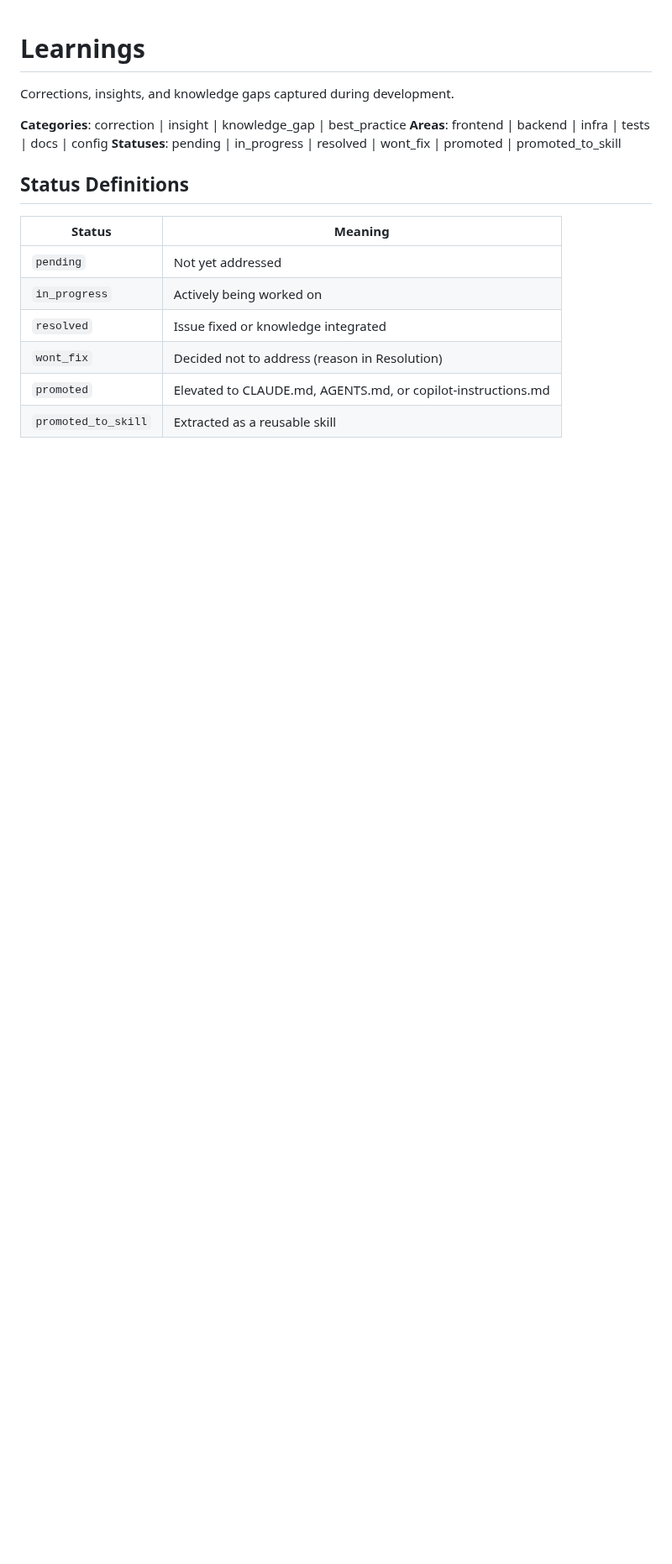
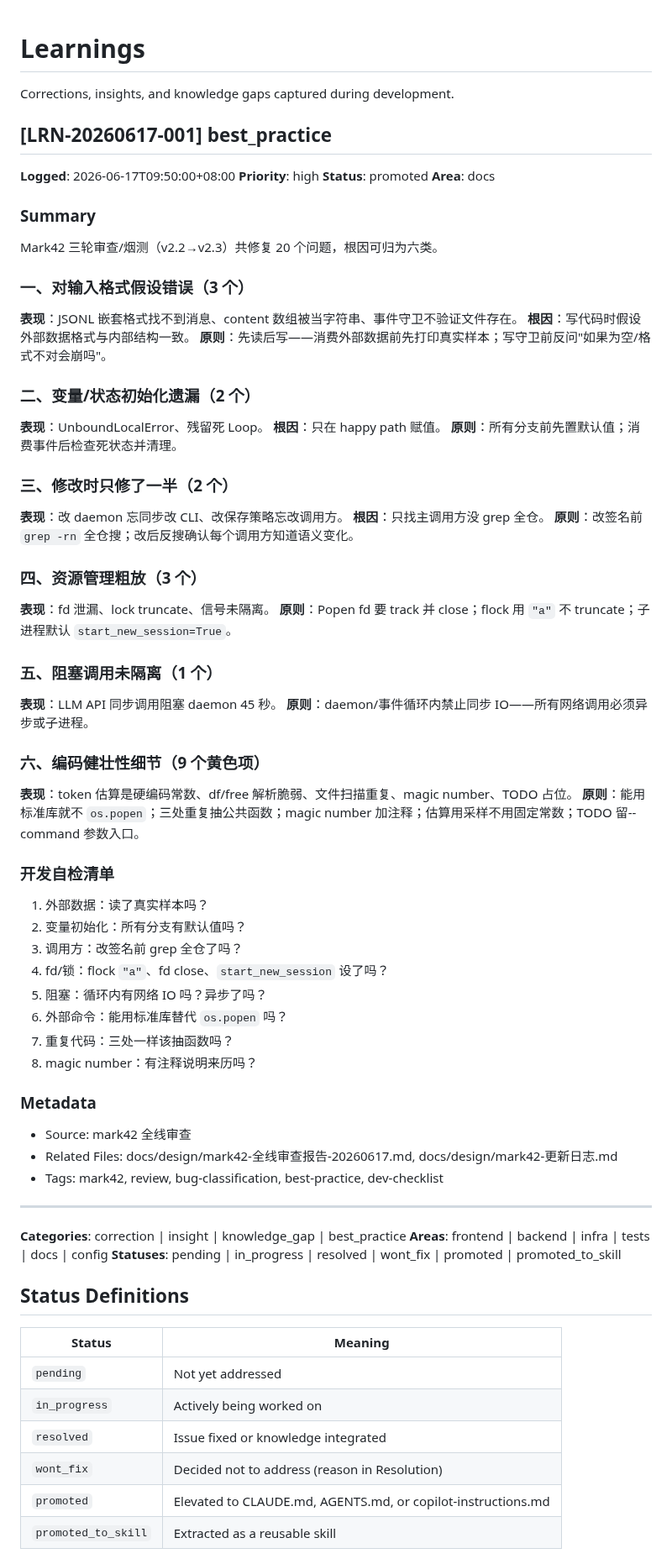
Before and after one commit to missyouangeled/Mark1, a Markdown page: .learnings/LEARNINGS.md, the part around one of its changes. Shown at 84% size. Rendered like a GitHub page; blank space fills up the shorter version.

Commit message:
Mark42 v2.3 全线审查经验提炼 → LEARNINGS.md
20个问题归为六类根因：输入假设/变量遗漏/修改不完整/资源泄漏/阻塞未隔离/编码健壮性
提取8条开发自检清单，后续新代码开发时默认过一遍

```diff
--- a/.learnings/LEARNINGS.md
+++ b/.learnings/LEARNINGS.md
@@ -1,6 +1,67 @@
 # Learnings
 
 Corrections, insights, and knowledge gaps captured during development.
+
+## [LRN-20260617-001] best_practice
+
+**Logged**: 2026-06-17T09:50:00+08:00
+**Priority**: high
+**Status**: promoted
+**Area**: docs
+
+### Summary
+Mark42 三轮审查/烟测（v2.2→v2.3）共修复 20 个问题，根因可归为六类。
+
+### 一、对输入格式假设错误（3 个）
+
+**表现**：JSONL 嵌套格式找不到消息、content 数组被当字符串、事件守卫不验证文件存在。
+**根因**：写代码时假设外部数据格式与内部结构一致。
+**原则**：先读后写——消费外部数据前先打印真实样本；写守卫前反问"如果为空/格式不对会崩吗"。
+
+### 二、变量/状态初始化遗漏（2 个）
+
+**表现**：UnboundLocalError、残留死 Loop。
+**根因**：只在 happy path 赋值。
+**原则**：所有分支前先置默认值；消费事件后检查死状态并清理。
+
+### 三、修改时只修了一半（2 个）
+
+**表现**：改 daemon 忘同步改 CLI、改保存策略忘改调用方。
+**根因**：只找主调用方没 grep 全仓。
+**原则**：改签名前 `grep -rn` 全仓搜；改后反搜确认每个调用方知道语义变化。
+
+### 四、资源管理粗放（3 个）
+
+**表现**：fd 泄漏、lock truncate、信号未隔离。
+**原则**：Popen fd 要 track 并 close；flock 用 `"a"` 不 truncate；子进程默认 `start_new_session=True`。
+
+### 五、阻塞调用未隔离（1 个）
+
+**表现**：LLM API 同步调用阻塞 daemon 45 秒。
+**原则**：daemon/事件循环内禁止同步 IO——所有网络调用必须异步或子进程。
+
+### 六、编码健壮性细节（9 个黄色项）
+
+**表现**：token 估算是硬编码常数、df/free 解析脆弱、文件扫描重复、magic number、TODO 占位。
+**原则**：能用标准库就不 `os.popen`；三处重复抽公共函数；magic number 加注释；估算用采样不用固定常数；TODO 留--command 参数入口。
+
+### 开发自检清单
+
+1. 外部数据：读了真实样本吗？
+2. 变量初始化：所有分支有默认值吗？
+3. 调用方：改签名前 grep 全仓了吗？
+4. fd/锁：flock `"a"`、fd close、`start_new_session` 设了吗？
+5. 阻塞：循环内有网络 IO 吗？异步了吗？
+6. 外部命令：能用标准库替代 `os.popen` 吗？
+7. 重复代码：三处一样该抽函数吗？
+8. magic number：有注释说明来历吗？
+
+### Metadata
+- Source: mark42 全线审查
+- Related Files: docs/design/mark42-全线审查报告-20260617.md, docs/design/mark42-更新日志.md
+- Tags: mark42, review, bug-classification, best-practice, dev-checklist
+
+---
 
 **Categories**: correction | insight | knowledge_gap | best_practice
 **Areas**: frontend | backend | infra | tests | docs | config
```
Also changed, not shown: other parts of .learnings/LEARNINGS.md (+72 -0 lines).
